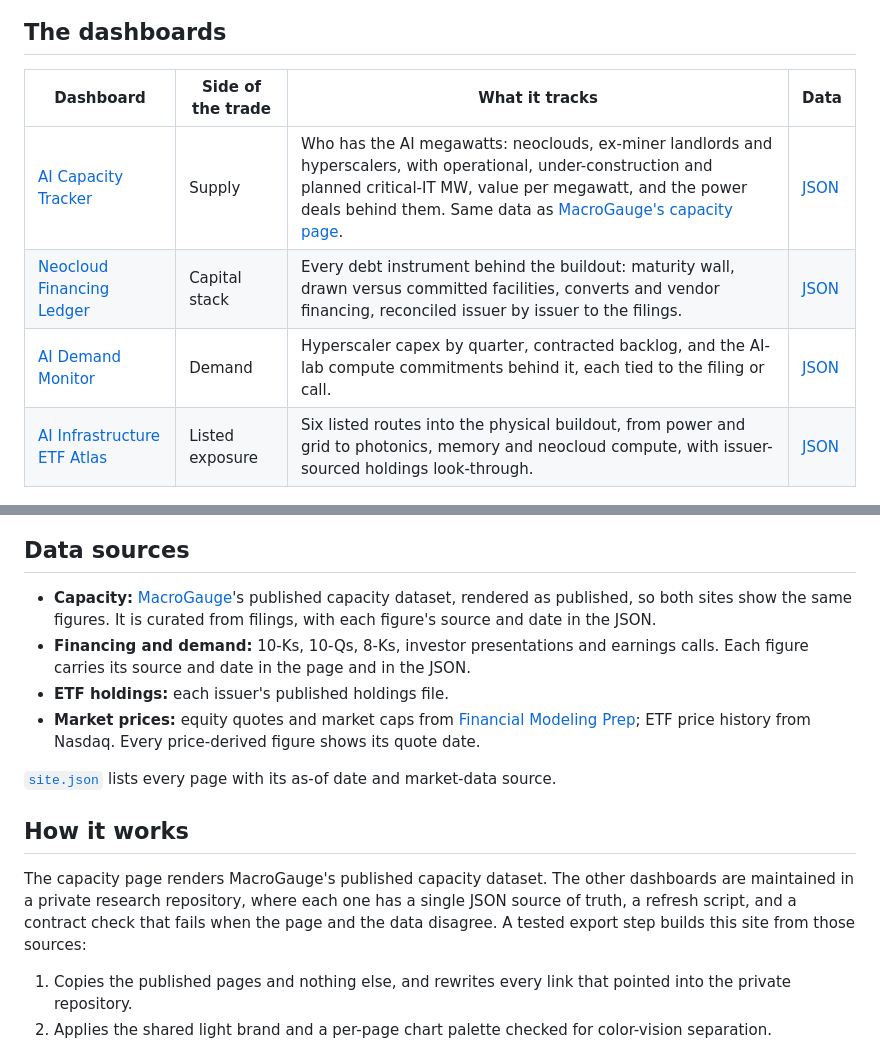
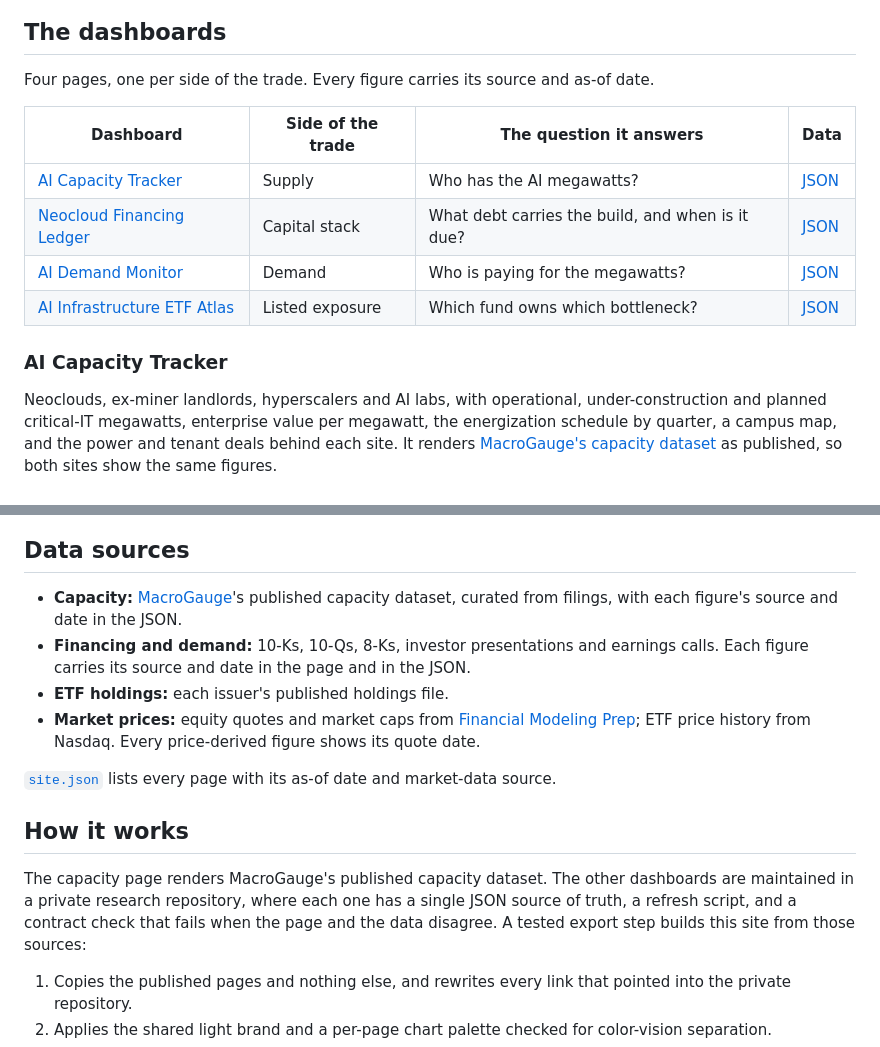
Before and after one commit to ewyluda/ai-infra-monitor, a Markdown page: README.md, 2 parts joined by grey strips. GitHub-like rendering.

```diff
--- a/README.md
+++ b/README.md
@@ -15,12 +15,22 @@ company disclosures.**
 
 ## The dashboards
 
-| Dashboard | Side of the trade | What it tracks | Data |
+Four pages, one per side of the trade. Every figure carries its source and as-of date.
+
+| Dashboard | Side of the trade | The question it answers | Data |
 | --- | --- | --- | --- |
-| [AI Capacity Tracker](https://ewyluda.github.io/ai-infra-monitor/neocloud-capacity-tracker.html) | Supply | Who has the AI megawatts: neoclouds, ex-miner landlords and hyperscalers, with operational, under-construction and planned critical-IT MW, value per megawatt, and the power deals behind them. Same data as [MacroGauge's capacity page](https://macrogauge-cloudten.vercel.app/capacity). | [JSON](site/data/capacity.json) |
-| [Neocloud Financing Ledger](https://ewyluda.github.io/ai-infra-monitor/neocloud-financing-ledger.html) | Capital stack | Every debt instrument behind the buildout: maturity wall, drawn versus committed facilities, converts and vendor financing, reconciled issuer by issuer to the filings. | [JSON](site/data/neocloud-financing-ledger.json) |
-| [AI Demand Monitor](https://ewyluda.github.io/ai-infra-monitor/ai-demand-monitor.html) | Demand | Hyperscaler capex by quarter, contracted backlog, and the AI-lab compute commitments behind it, each tied to the filing or call. | [JSON](site/data/ai-demand-monitor.json) |
-| [AI Infrastructure ETF Atlas](https://ewyluda.github.io/ai-infra-monitor/ai-infrastructure-etf-atlas.html) | Listed exposure | Six listed routes into the physical buildout, from power and grid to photonics, memory and neocloud compute, with issuer-sourced holdings look-through. | [JSON](site/data/ai-infrastructure-etfs.json) |
+| [AI Capacity Tracker](https://ewyluda.github.io/ai-infra-monitor/neocloud-capacity-tracker.html) | Supply | Who has the AI megawatts? | [JSON](site/data/capacity.json) |
+| [Neocloud Financing Ledger](https://ewyluda.github.io/ai-infra-monitor/neocloud-financing-ledger.html) | Capital stack | What debt carries the build, and when is it due? | [JSON](site/data/neocloud-financing-ledger.json) |
+| [AI Demand Monitor](https://ewyluda.github.io/ai-infra-monitor/ai-demand-monitor.html) | Demand | Who is paying for the megawatts? | [JSON](site/data/ai-demand-monitor.json) |
+| [AI Infrastructure ETF Atlas](https://ewyluda.github.io/ai-infra-monitor/ai-infrastructure-etf-atlas.html) | Listed exposure | Which fund owns which bottleneck? | [JSON](site/data/ai-infrastructure-etfs.json) |
+
+### AI Capacity Tracker
+
+Neoclouds, ex-miner landlords, hyperscalers and AI labs, with operational, under-construction and
+planned critical-IT megawatts, enterprise value per megawatt, the energization schedule by
+quarter, a campus map, and the power and tenant deals behind each site. It renders
+[MacroGauge's capacity dataset](https://macrogauge-cloudten.vercel.app/capacity) as published, so
+both sites show the same figures.
 
 <img alt="AI Capacity Tracker: headline finding, capacity and enterprise-value tiles, and the view tabs" src="docs/img/neocloud-capacity-tracker.png">
 
@@ -33,8 +64,7 @@ company disclosures.**
 ## Data sources
 
 - **Capacity:** [MacroGauge](https://macrogauge-cloudten.vercel.app/capacity)'s published capacity
-  dataset, rendered as published, so both sites show the same figures. It is curated from filings,
-  with each figure's source and date in the JSON.
+  dataset, curated from filings, with each figure's source and date in the JSON.
 - **Financing and demand:** 10-Ks, 10-Qs, 8-Ks, investor presentations and earnings calls. Each
   figure carries its source and date in the page and in the JSON.
 - **ETF holdings:** each issuer's published holdings file.
@@ -46,8 +76,9 @@ company disclosures.**
 ## How it works
 
 The capacity page renders MacroGauge's published capacity dataset. The other dashboards are
-maintained in a private research repository, where each one has a single JSON source of truth, a refresh script, and a contract check that fails when the page and the data
-disagree. A tested export step builds this site from those sources:
+maintained in a private research repository, where each one has a single JSON source of truth, a
+refresh script, and a contract check that fails when the page and the data disagree. A tested
+export step builds this site from those sources:
 
 1. Copies the published pages and nothing else, and rewrites every link that pointed into the
    private repository.
```
Also changed, not shown: other parts of README.md (+24 -3 lines), docs/img/ai-demand-monitor.png, docs/img/ai-infrastructure-etf-atlas.png, docs/img/neocloud-financing-ledger.png.
